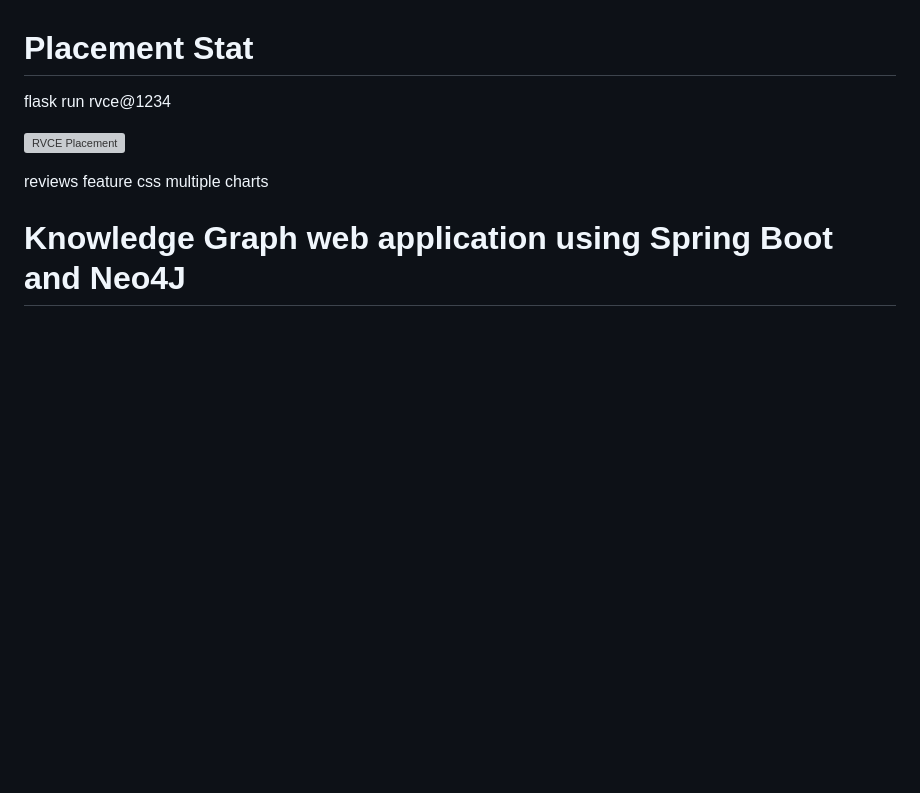
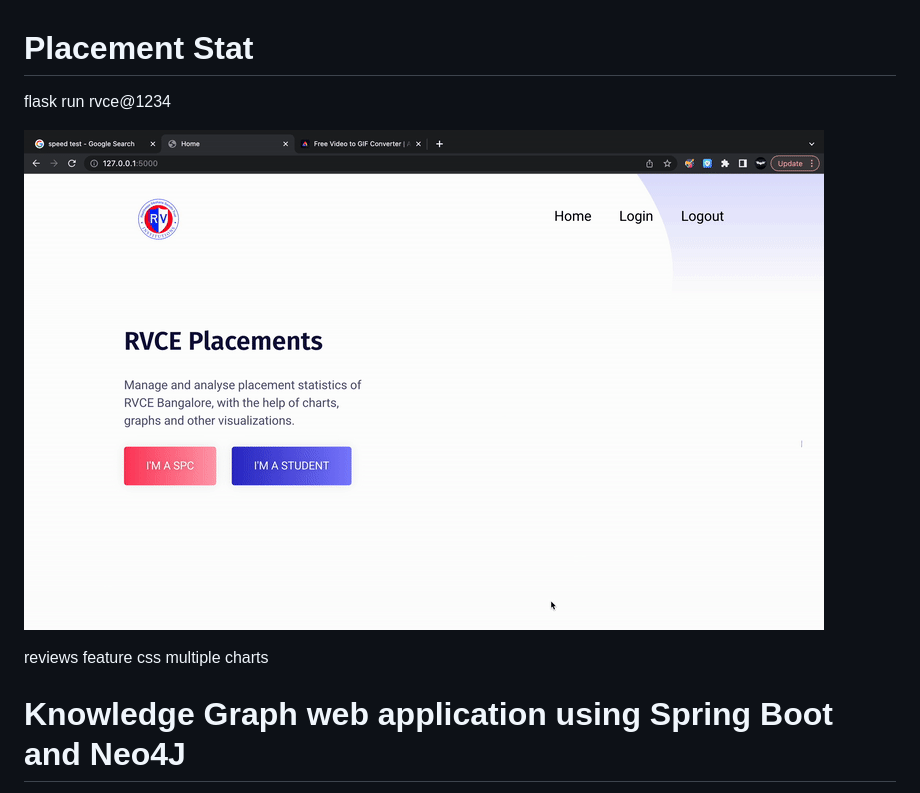
Before and after one commit to chandan2300/Placements-RVCE, a Markdown page: README.md, the part around the change. Drawn GitHub-style; pictures changed too: img/a.gif (added); blank space fills up the shorter version; grey boxes are pictures that could not be loaded.

```diff
--- a/README.md
+++ b/README.md
@@ -2,7 +2,7 @@
 flask run
 rvce@1234
 
-[![RVCE Placement](img/landing.gif)](https://www.youtube.com/watch?v=wWDMmJrxVUk)
+[![RVCE Placement](img/a.gif)](https://www.youtube.com/watch?v=wWDMmJrxVUk)
 
 reviews feature
 css
```
Also changed, not shown: 4 other files.
